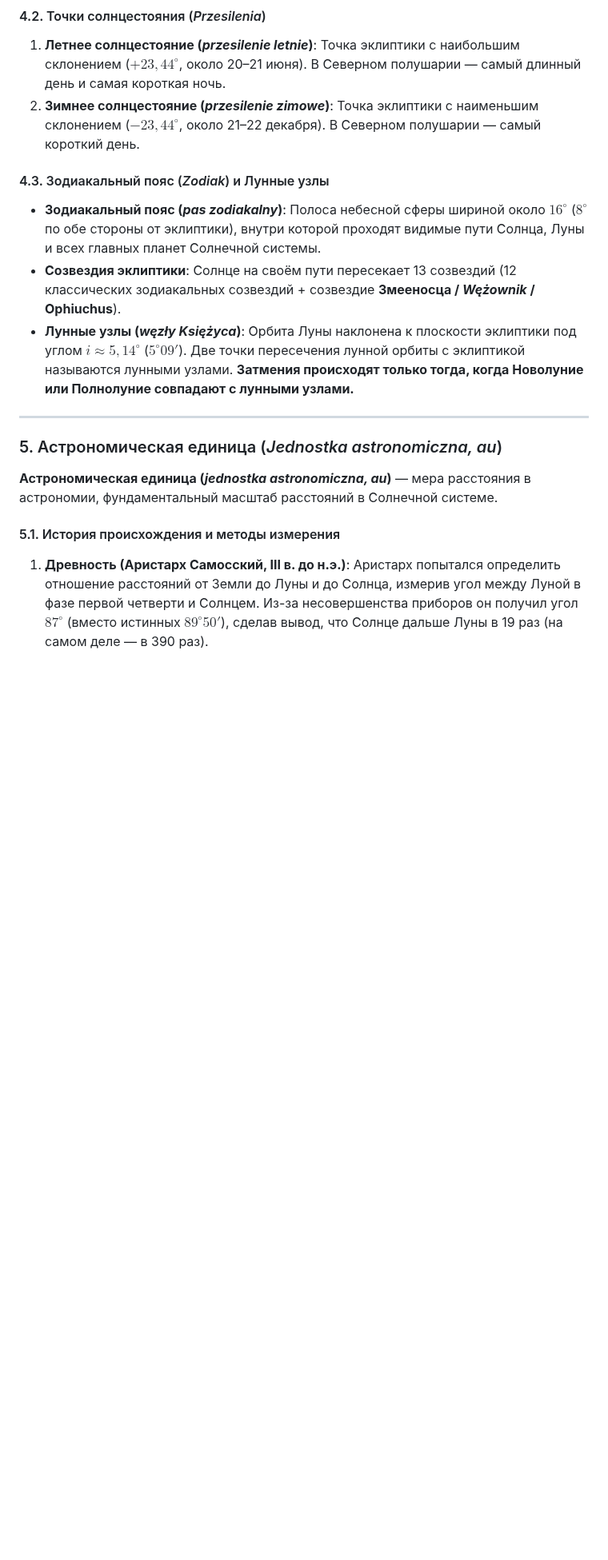
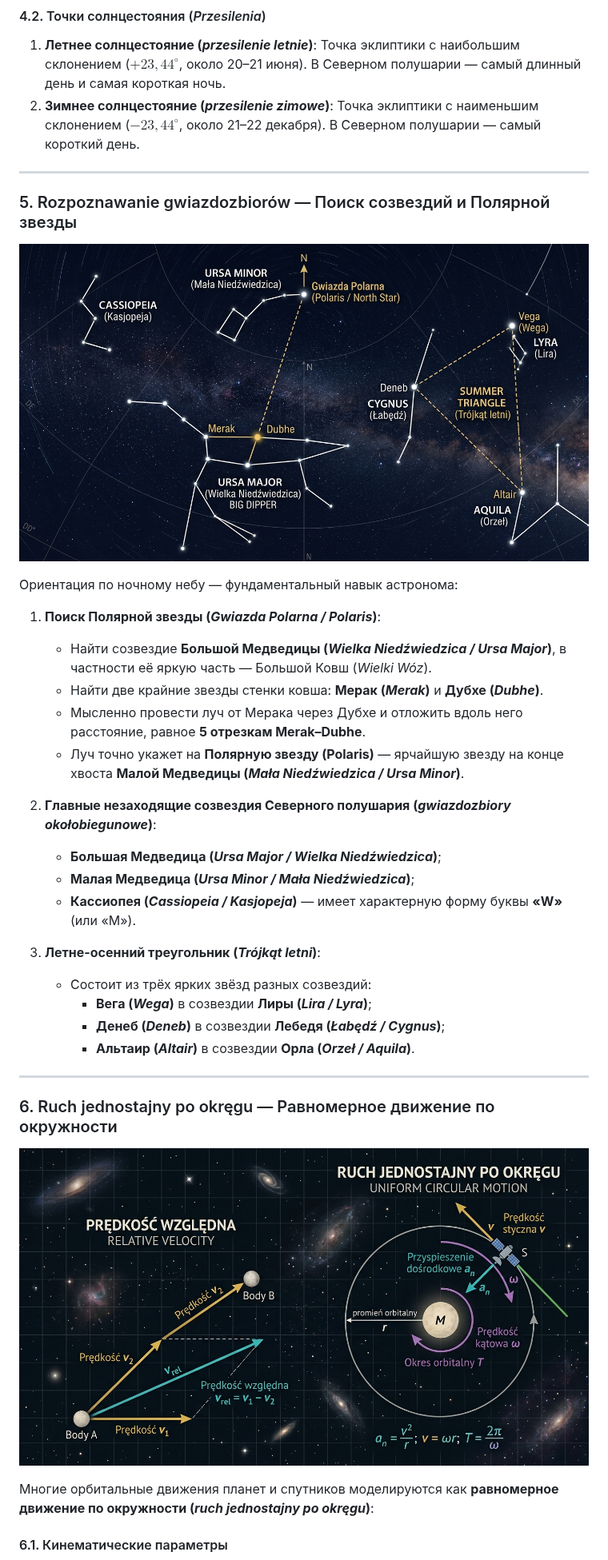
Before and after one commit to OksanaBukina/astronomia, a Markdown page: Tema_01_Układ_Słoneczny_Ziemia_Księżyc.md, the part around one of its changes. Shown at 80% size. Drawn GitHub-style; pictures changed too: images/constellations_polaris_finder.jpg (added), images/relative_velocity_circular_motion.jpg (added); blank space fills up the shorter version.

Commit message:
Complete 100% coverage of Zawody I stopnia requirements for Olimpiada Astronomiczna Juniorów

```diff
--- a/Tema_01_Układ_Słoneczny_Ziemia_Księżyc.md
+++ b/Tema_01_Układ_Słoneczny_Ziemia_Księżyc.md
@@ -143,20 +175,38 @@ graph TD
 1. **Летнее солнцестояние (*przesilenie letnie*)**: Точка эклиптики с наибольшим склонением ($+23{,}44^\circ$, около 20–21 июня). В Северном полушарии — самый длинный день и самая короткая ночь.
 2. **Зимнее солнцестояние (*przesilenie zimowe*)**: Точка эклиптики с наименьшим склонением ($-23{,}44^\circ$, около 21–22 декабря). В Северном полушарии — самый короткий день.
 
-#### 4.3. Зодиакальный пояс (*Zodiak*) и Лунные узлы
+---
 
-* **Зодиакальный пояс (*pas zodiakalny*)**: Полоса небесной сферы шириной около $16^\circ$ ($8^\circ$ по обе стороны от эклиптики), внутри которой проходят видимые пути Солнца, Луны и всех главных планет Солнечной системы.
-* **Созвездия эклиптики**: Солнце на своём пути пересекает 13 созвездий (12 классических зодиакальных созвездий + созвездие **Змееносца / *Wężownik* / Ophiuchus**).
-* **Лунные узлы (*węzły Księżyca*)**: Орбита Луны наклонена к плоскости эклиптики под углом $i \approx 5{,}14^\circ$ ($5^\circ 09'$). Две точки пересечения лунной орбиты с эклиптикой называются лунными узлами. **Затмения происходят только тогда, когда Новолуние или Полнолуние совпадают с лунными узлами.**
+### 5. Rozpoznawanie gwiazdozbiorów — Поиск созвездий и Полярной звезды
+
+![Распознавание созвездий и поиск Полярной звезды](images/constellations_polaris_finder.jpg)
+
+Ориентация по ночному небу — фундаментальный навык астронома:
+
+1. **Поиск Полярной звезды (*Gwiazda Polarna / Polaris*)**:
+   * Найти созвездие **Большой Медведицы (*Wielka Niedźwiedzica / Ursa Major*)**, в частности её яркую часть — Большой Ковш (*Wielki Wóz*).
+   * Найти две крайние звезды стенки ковша: **Мерак (*Merak*)** и **Дубхе (*Dubhe*)**.
+   * Мысленно провести луч от Мерака через Дубхе и отложить вдоль него расстояние, равное **5 отрезкам Merak–Dubhe**.
+   * Луч точно укажет на **Полярную звезду (Polaris)** — ярчайшую звезду на конце хвоста **Малой Медведицы (*Mała Niedźwiedzica / Ursa Minor*)**.
+
+2. **Главные незаходящие созвездия Северного полушария (*gwiazdozbiory okołobiegunowe*)**:
+   * **Большая Медведица (*Ursa Major / Wielka Niedźwiedzica*)**;
+   * **Малая Медведица (*Ursa Minor / Mała Niedźwiedzica*)**;
+   * **Кассиопея (*Cassiopeia / Kasjopeja*)** — имеет характерную форму буквы **«W»** (или «M»).
+
+3. **Летне-осенний треугольник (*Trójkąt letni*)**:
+   * Состоит из трёх ярких звёзд разных созвездий:
+     * **Вега (*Wega*)** в созвездии **Лиры (*Lira / Lyra*)**;
+     * **Денеб (*Deneb*)** в созвездии **Лебедя (*Łabędź / Cygnus*)**;
+     * **Альтаир (*Altair*)** в созвездии **Орла (*Orzeł / Aquila*)**.
 
 ---
 
-### 5. Астрономическая единица (*Jednostka astronomiczna, au*)
+### 6. Ruch jednostajny po okręgu — Равномерное движение по окружности
 
-**Астрономическая единица (*jednostka astronomiczna, au*)** — мера расстояния в астрономии, фундаментальный масштаб расстояний в Солнечной системе.
+![Относительная скорость и равномерное движение по окружности](images/relative_velocity_circular_motion.jpg)
 
-#### 5.1. История происхождения и методы измерения
+Многие орбитальные движения планет и спутников моделируются как **равномерное движение по окружности (*ruch jednostajny po okręgu*)**:
 
-1. **Древность (Аристарх Самосский, III в. до н.э.)**:
-   Аристарх попытался определить отношение расстояний от Земли до Луны и до Солнца, измерив угол между Луной в фазе первой четверти и Солнцем. Из-за несовершенства приборов он получил угол $87^\circ$ (вместо истинных $89^\circ 50'$), сделав вывод, что Солнце дальше Луны в 19 раз (на самом деле — в 390 раз).
+#### 6.1. Кинематические параметры
 
```
Also changed, not shown: other parts of Tema_01_Układ_Słoneczny_Ziemia_Księżyc.md (+227 -218 lines).
